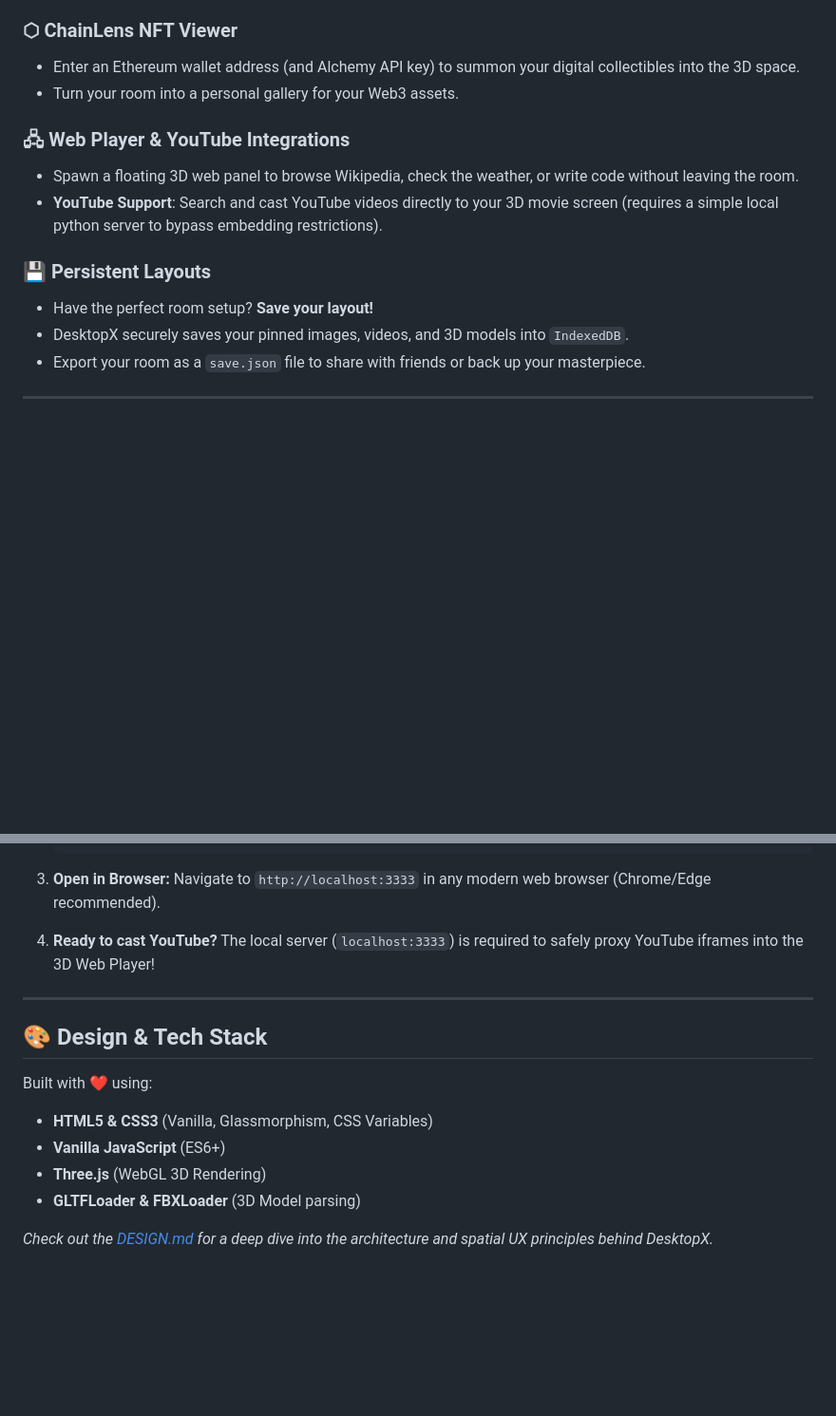
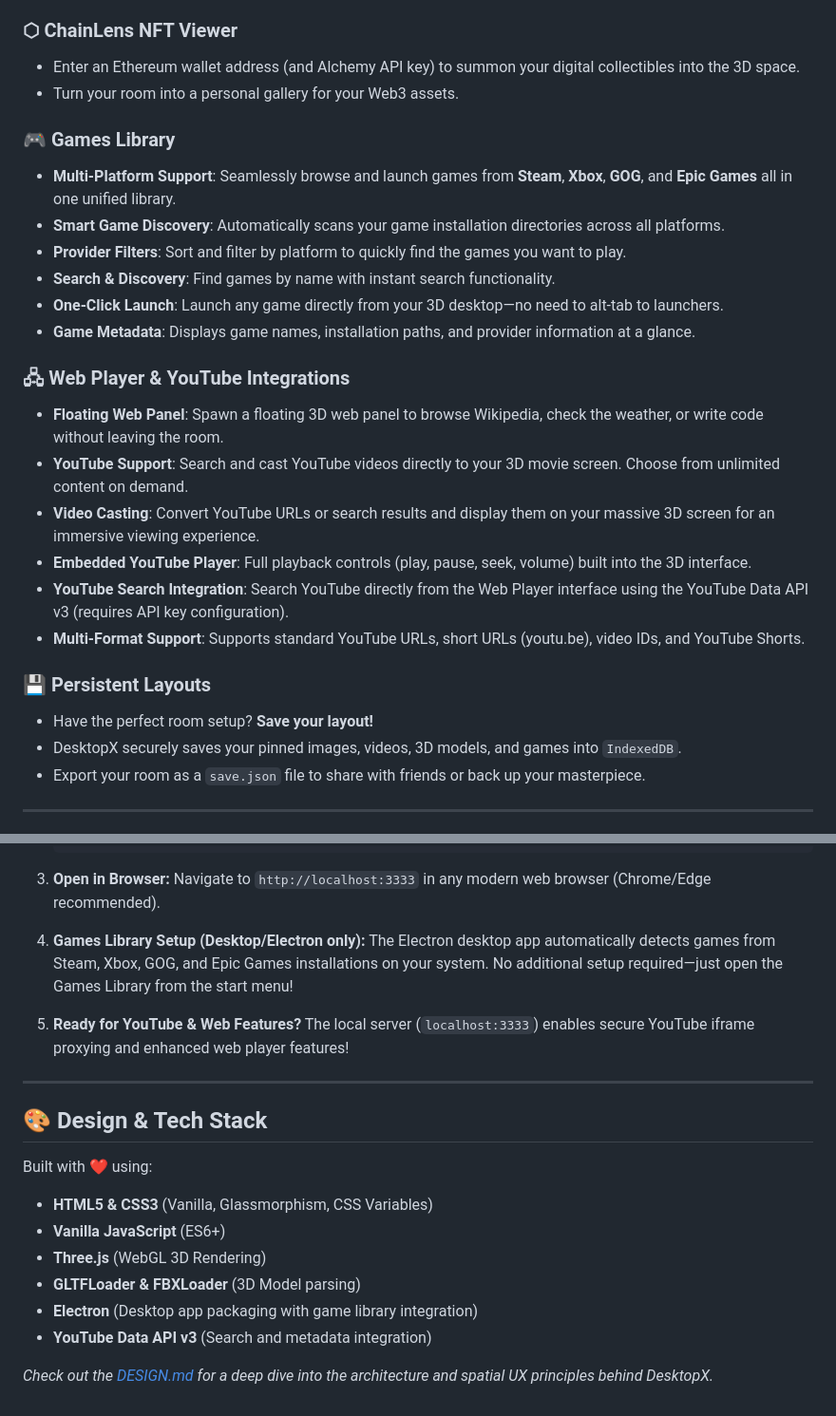
Before and after one commit to M2AF/DesktopX, a Markdown page: README.md, 2 parts joined by grey strips. Shown at 95% size. GitHub-like rendering; blank space fills up the shorter version.

Commit message:
Add Games Library and YouTube features to README

```diff
--- a/README.md
+++ b/README.md
@@ -62,13 +62,25 @@ Say goodbye to flat windows. Walk around your files, pin videos to the walls, dr
 * Enter an Ethereum wallet address (and Alchemy API key) to summon your digital collectibles into the 3D space.
 * Turn your room into a personal gallery for your Web3 assets.
 
+### 🎮 **Games Library**
+* **Multi-Platform Support**: Seamlessly browse and launch games from **Steam**, **Xbox**, **GOG**, and **Epic Games** all in one unified library.
+* **Smart Game Discovery**: Automatically scans your game installation directories across all platforms.
+* **Provider Filters**: Sort and filter by platform to quickly find the games you want to play.
+* **Search & Discovery**: Find games by name with instant search functionality.
+* **One-Click Launch**: Launch any game directly from your 3D desktop—no need to alt-tab to launchers.
+* **Game Metadata**: Displays game names, installation paths, and provider information at a glance.
+
 ### 🖧 **Web Player & YouTube Integrations**
-* Spawn a floating 3D web panel to browse Wikipedia, check the weather, or write code without leaving the room.
-* **YouTube Support**: Search and cast YouTube videos directly to your 3D movie screen (requires a simple local python server to bypass embedding restrictions).
+* **Floating Web Panel**: Spawn a floating 3D web panel to browse Wikipedia, check the weather, or write code without leaving the room.
+* **YouTube Support**: Search and cast YouTube videos directly to your 3D movie screen. Choose from unlimited content on demand.
+* **Video Casting**: Convert YouTube URLs or search results and display them on your massive 3D screen for an immersive viewing experience.
+* **Embedded YouTube Player**: Full playback controls (play, pause, seek, volume) built into the 3D interface.
+* **YouTube Search Integration**: Search YouTube directly from the Web Player interface using the YouTube Data API v3 (requires API key configuration).
+* **Multi-Format Support**: Supports standard YouTube URLs, short URLs (youtu.be), video IDs, and YouTube Shorts.
 
 ### 💾 **Persistent Layouts**
 * Have the perfect room setup? **Save your layout!**
-* DesktopX securely saves your pinned images, videos, and 3D models into `IndexedDB`.
+* DesktopX securely saves your pinned images, videos, 3D models, and games into `IndexedDB`.
 * Export your room as a `save.json` file to share with friends or back up your masterpiece.
 
 ---
@@ -109,8 +121,11 @@ DesktopX is completely client-side and requires zero build steps!
 3. **Open in Browser:**
    Navigate to `http://localhost:3333` in any modern web browser (Chrome/Edge recommended).
 
-4. **Ready to cast YouTube?**
-   The local server (`localhost:3333`) is required to safely proxy YouTube iframes into the 3D Web Player!
+4. **Games Library Setup (Desktop/Electron only):**
+   The Electron desktop app automatically detects games from Steam, Xbox, GOG, and Epic Games installations on your system. No additional setup required—just open the Games Library from the start menu!
+
+5. **Ready for YouTube & Web Features?**
+   The local server (`localhost:3333`) enables secure YouTube iframe proxying and enhanced web player features!
 
 ---
 
@@ -120,5 +135,7 @@ Built with ❤️ using:
 - **Vanilla JavaScript** (ES6+)
 - **Three.js** (WebGL 3D Rendering)
 - **GLTFLoader & FBXLoader** (3D Model parsing)
+- **Electron** (Desktop app packaging with game library integration)
+- **YouTube Data API v3** (Search and metadata integration)
 
 *Check out the [DESIGN.md](./DESIGN.md) for a deep dive into the architecture and spatial UX principles behind DesktopX.*
```
